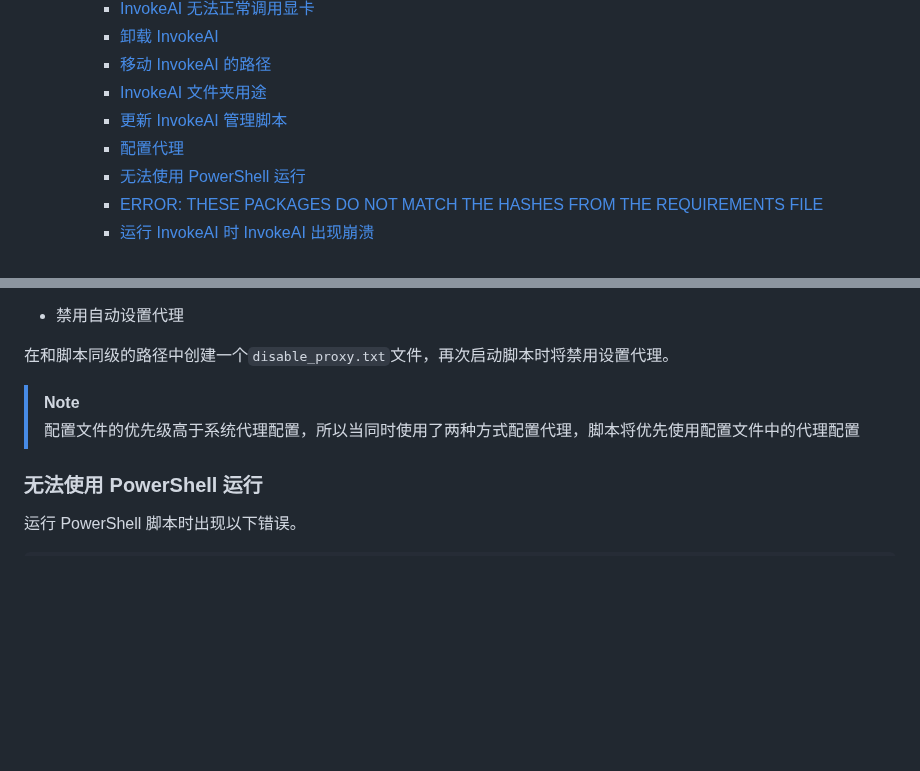
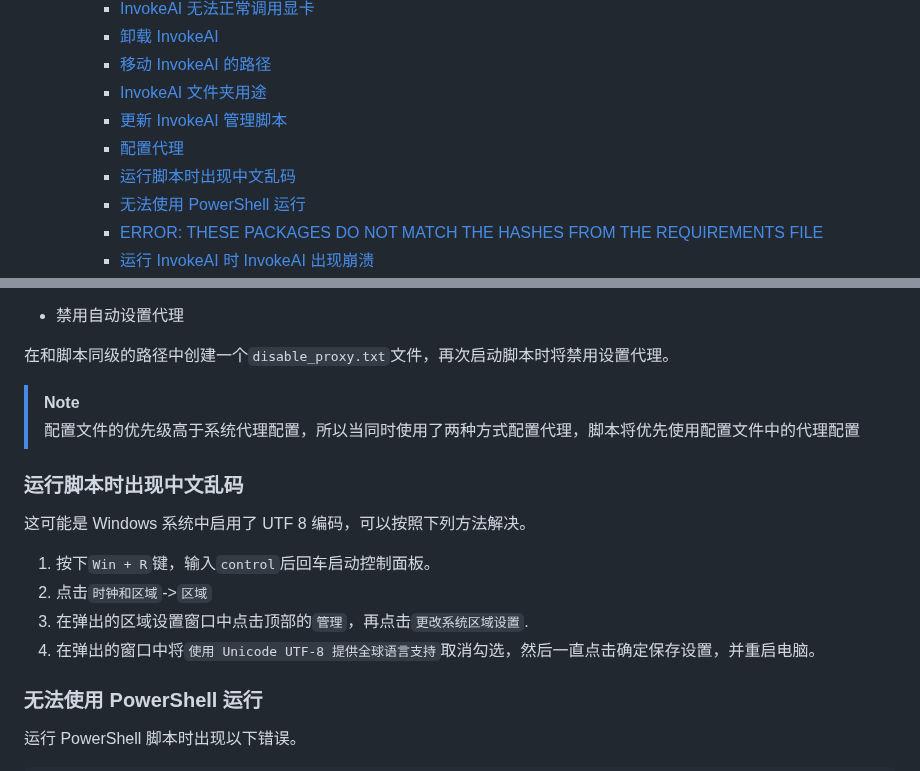
Before and after one commit to licyk/sd-webui-all-in-one, a Markdown page: invokeai_installer.md, 2 parts joined by grey strips. Drawn GitHub-style; blank space fills up the shorter version.

````diff
--- a/invokeai_installer.md
+++ b/invokeai_installer.md
@@ -39,6 +39,7 @@ _✨一键安装 InvokeAI_
     - [InvokeAI 文件夹用途](#invokeai-文件夹用途)
     - [更新 InvokeAI 管理脚本](#更新-invokeai-管理脚本)
     - [配置代理](#配置代理)
+    - [运行脚本时出现中文乱码](#运行脚本时出现中文乱码)
     - [无法使用 PowerShell 运行](#无法使用-powershell-运行)
     - [ERROR: THESE PACKAGES DO NOT MATCH THE HASHES FROM THE REQUIREMENTS FILE](#error-these-packages-do-not-match-the-hashes-from-the-requirements-file)
     - [运行 InvokeAI 时 InvokeAI 出现崩溃](#运行-invokeai-时-invokeai-出现崩溃)
@@ -250,6 +251,14 @@ invokeai
 >[!NOTE]
 >配置文件的优先级高于系统代理配置，所以当同时使用了两种方式配置代理，脚本将优先使用配置文件中的代理配置
 
+### 运行脚本时出现中文乱码
+这可能是 Windows 系统中启用了 UTF 8 编码，可以按照下列方法解决。
+
+1. 按下`Win + R`键，输入`control`后回车启动控制面板。
+2. 点击`时钟和区域`->`区域`
+3. 在弹出的区域设置窗口中点击顶部的`管理`，再点击`更改系统区域设置`.
+4. 在弹出的窗口中将`使用 Unicode UTF-8 提供全球语言支持`取消勾选，然后一直点击确定保存设置，并重启电脑。
+
 ### 无法使用 PowerShell 运行
 运行 PowerShell 脚本时出现以下错误。
 ```
````
Also changed, not shown: sd_trainer_installer.md (+9 -0 lines).
